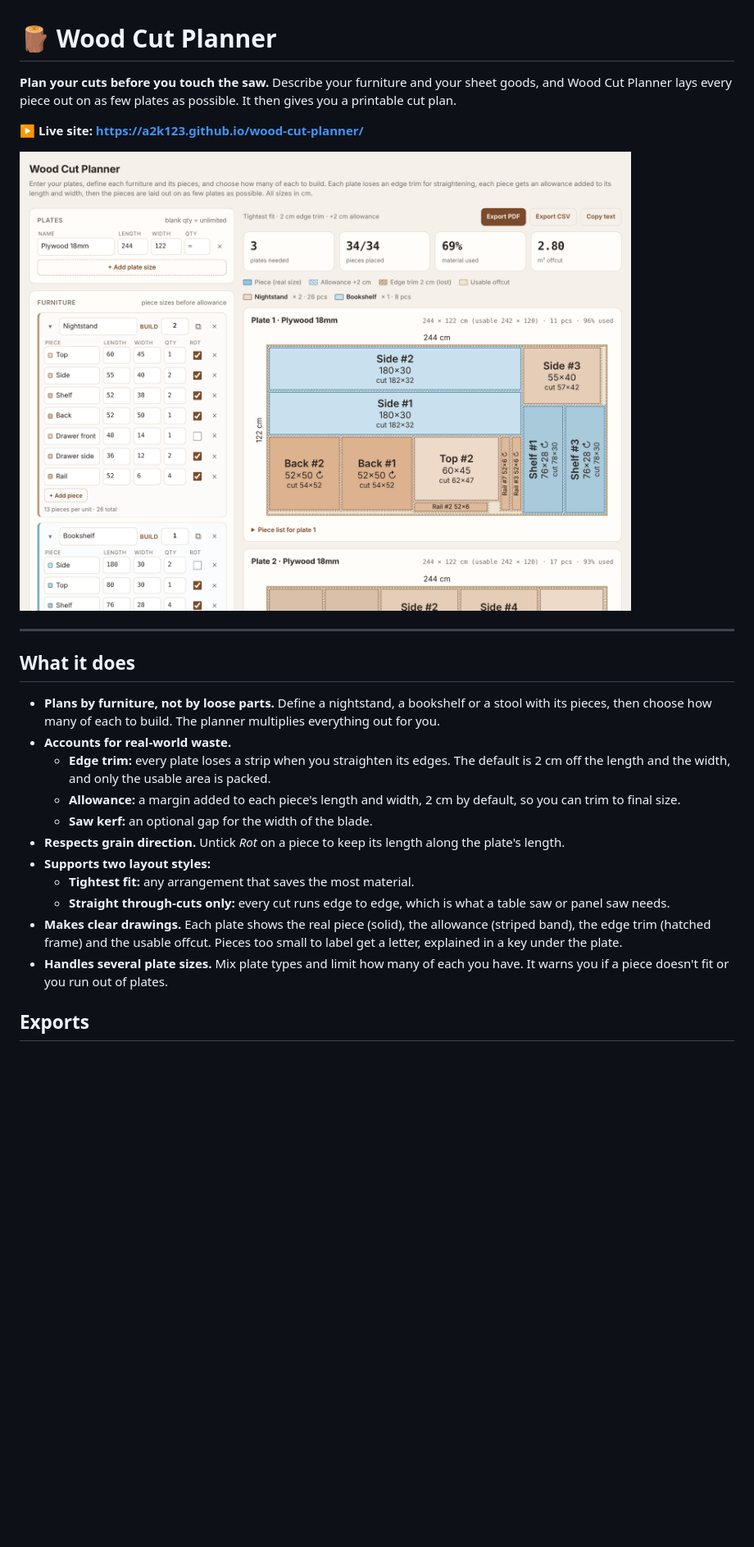
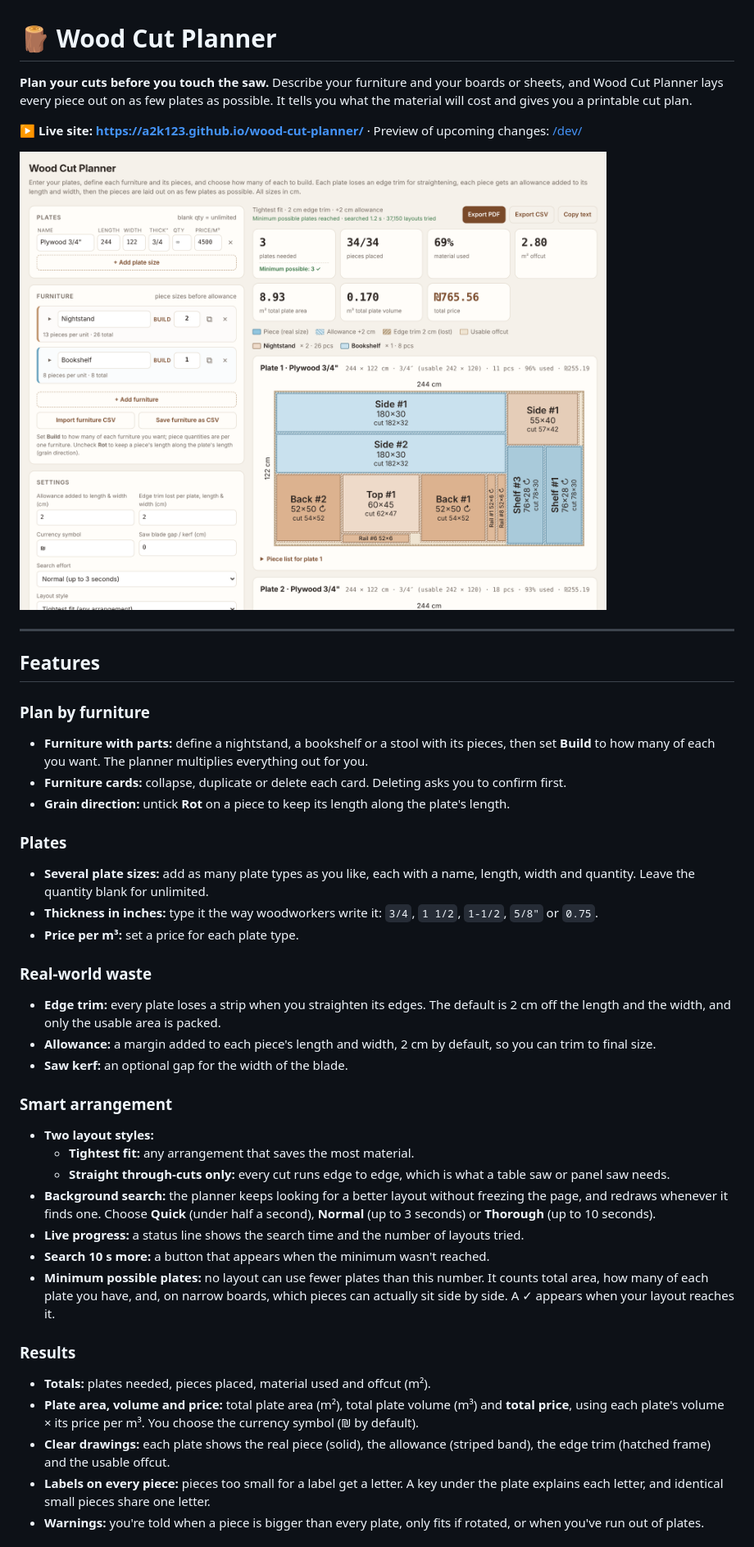
Before and after one commit to a2k123/wood-cut-planner, a Markdown page: README.md, the part around one of its changes. Shown at 82% size. Rendered like a GitHub page; pictures changed too: docs/screenshot.png; blank space fills up the shorter version.

```diff
--- a/README.md
+++ b/README.md
@@ -1,26 +1,43 @@
 # 🪵 Wood Cut Planner
 
-**Plan your cuts before you touch the saw.** Describe your furniture and your sheet goods, and Wood Cut Planner lays every piece out on as few plates as possible. It then gives you a printable cut plan.
+**Plan your cuts before you touch the saw.** Describe your furniture and your boards or sheets, and Wood Cut Planner lays every piece out on as few plates as possible. It tells you what the material will cost and gives you a printable cut plan.
 
-**▶ Live site: https://a2k123.github.io/wood-cut-planner/**
+**▶ Live site: https://a2k123.github.io/wood-cut-planner/**  ·  Preview of upcoming changes: [/dev/](https://a2k123.github.io/wood-cut-planner/dev/)
 
 ![Wood Cut Planner showing furniture inputs on the left and a packed plywood sheet on the right](docs/screenshot.png)
 
 ---
 
-## What it does
+## Features
 
-- **Plans by furniture, not by loose parts.** Define a nightstand, a bookshelf or a stool with its pieces, then choose how many of each to build. The planner multiplies everything out for you.
-- **Accounts for real-world waste.**
-  - **Edge trim:** every plate loses a strip when you straighten its edges. The default is 2 cm off the length and the width, and only the usable area is packed.
-  - **Allowance:** a margin added to each piece's length and width, 2 cm by default, so you can trim to final size.
-  - **Saw kerf:** an optional gap for the width of the blade.
-- **Respects grain direction.** Untick *Rot* on a piece to keep its length along the plate's length.
-- **Supports two layout styles:**
+### Plan by furniture
+- **Furniture with parts:** define a nightstand, a bookshelf or a stool with its pieces, then set **Build** to how many of each you want. The planner multiplies everything out for you.
+- **Furniture cards:** collapse, duplicate or delete each card. Deleting asks you to confirm first.
+- **Grain direction:** untick **Rot** on a piece to keep its length along the plate's length.
+
+### Plates
+- **Several plate sizes:** add as many plate types as you like, each with a name, length, width and quantity. Leave the quantity blank for unlimited.
+- **Thickness in inches:** type it the way woodworkers write it: `3/4`, `1 1/2`, `1-1/2`, `5/8"` or `0.75`.
+- **Price per m³:** set a price for each plate type.
+
+### Real-world waste
+- **Edge trim:** every plate loses a strip when you straighten its edges. The default is 2 cm off the length and the width, and only the usable area is packed.
+- **Allowance:** a margin added to each piece's length and width, 2 cm by default, so you can trim to final size.
+- **Saw kerf:** an optional gap for the width of the blade.
+
+### Smart arrangement
+- **Two layout styles:**
   - **Tightest fit:** any arrangement that saves the most material.
   - **Straight through-cuts only:** every cut runs edge to edge, which is what a table saw or panel saw needs.
-- **Makes clear drawings.** Each plate shows the real piece (solid), the allowance (striped band), the edge trim (hatched frame) and the usable offcut. Pieces too small to label get a letter, explained in a key under the plate.
-- **Handles several plate sizes.** Mix plate types and limit how many of each you have. It warns you if a piece doesn't fit or you run out of plates.
+- **Background search:** the planner keeps looking for a better layout without freezing the page, and redraws whenever it finds one. Choose **Quick** (under half a second), **Normal** (up to 3 seconds) or **Thorough** (up to 10 seconds).
+- **Live progress:** a status line shows the search time and the number of layouts tried.
+- **Search 10 s more:** a button that appears when the minimum wasn't reached.
+- **Minimum possible plates:** no layout can use fewer plates than this number. It counts total area, how many of each plate you have, and, on narrow boards, which pieces can actually sit side by side. A ✓ appears when your layout reaches it.
 
-## Exports
+### Results
+- **Totals:** plates needed, pieces placed, material used and offcut (m²).
+- **Plate area, volume and price:** total plate area (m²), total plate volume (m³) and **total price**, using each plate's volume × its price per m³. You choose the currency symbol (₪ by default).
+- **Clear drawings:** each plate shows the real piece (solid), the allowance (striped band), the edge trim (hatched frame) and the usable offcut.
+- **Labels on every piece:** pieces too small for a label get a letter. A key under the plate explains each letter, and identical small pieces share one letter.
+- **Warnings:** you're told when a piece is bigger than every plate, only fits if rotated, or when you've run out of plates.
 
```
Also changed, not shown: other parts of README.md (+45 -6 lines), 6 other files.
